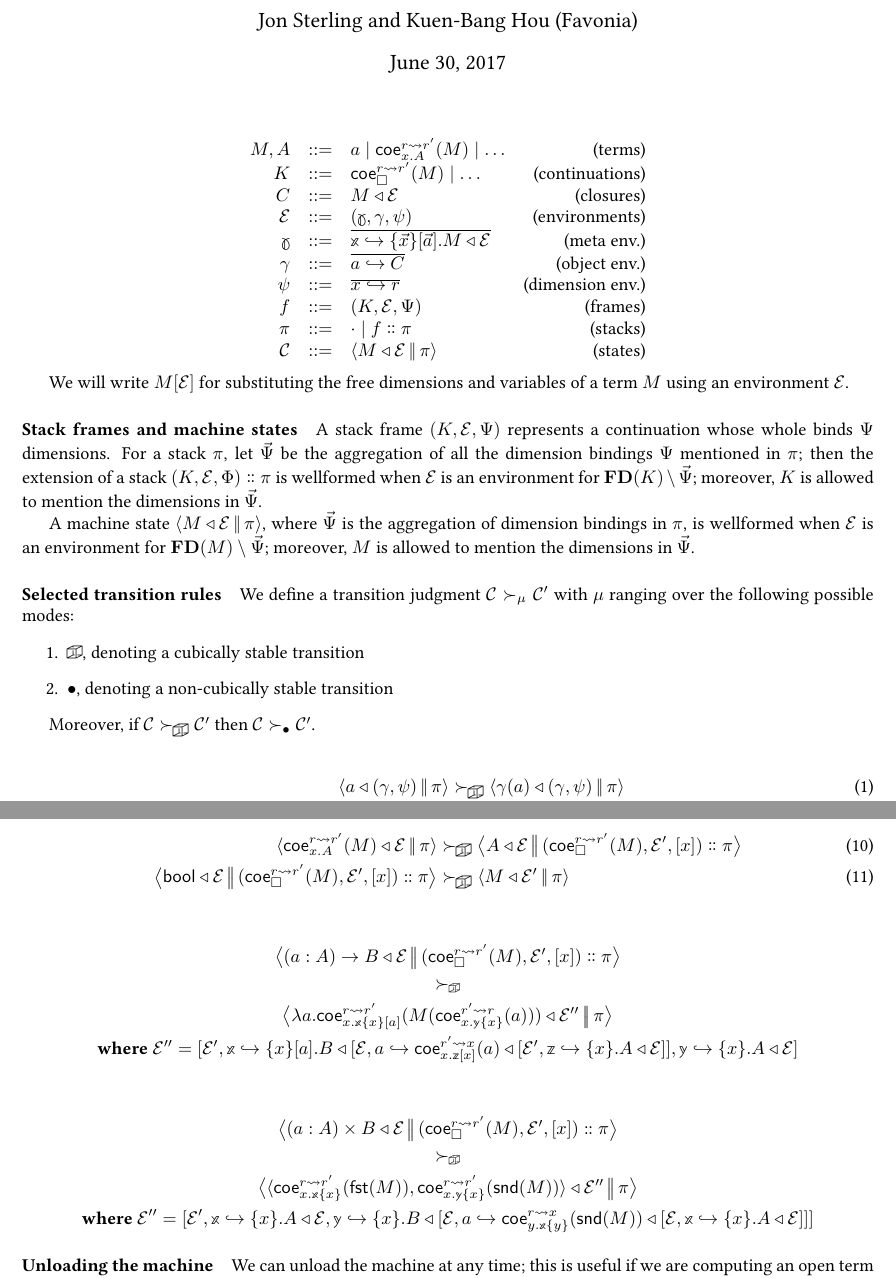
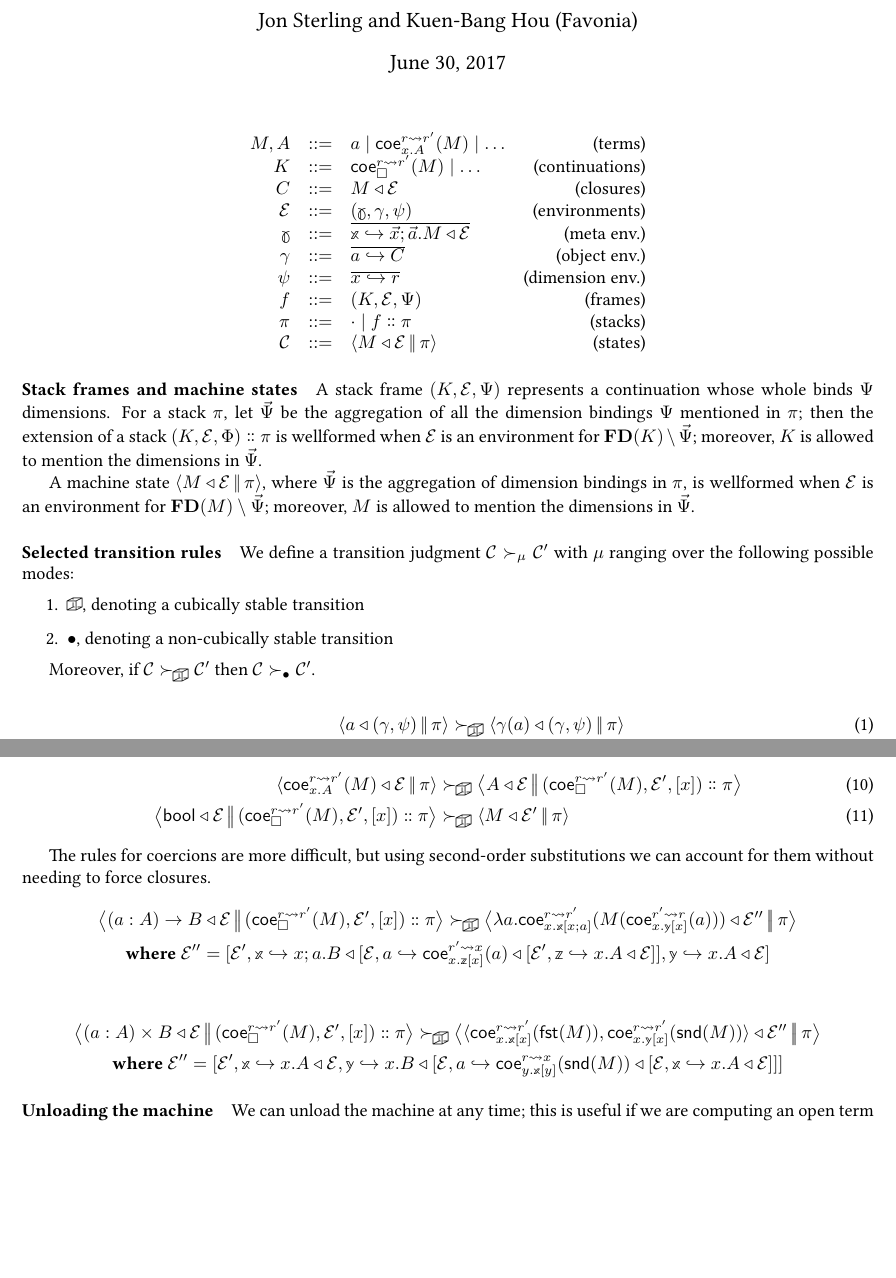
Before and after one commit to RedPRL/sml-redprl, a LaTeX document (doc/machine.tex): two parts of pages 1 and 2 of 2, joined at a grey line, cut so that both start at the same text, the shorter picture padded with empty space. Compiled offline with pdfLaTeX.

Commit message:
[doc] notation yak shaving

```diff
--- a/doc/machine.tex
+++ b/doc/machine.tex
@@ -55,7 +55,7 @@
     K &::= &\Coe{r}{r'}{\Box}{M}\mid\ldots&\text{(continuations)}\\
     C &::= &\Clo{M}{\mathcal{E}}&\text{(closures)}\\
     \mathcal{E} &::= &(\Meta{\gamma},\gamma,\psi)&\text{(environments)}\\
-    \Meta{\gamma} &::= &\overline{\Meta{x}\hookrightarrow\{\vec{x}\}[\vec{a}].\Clo{M}{\mathcal{E}}}&\text{(meta env.)}\\
+    \Meta{\gamma} &::= &\overline{\Meta{x}\hookrightarrow \vec{x};\vec{a}.\Clo{M}{\mathcal{E}}}&\text{(meta env.)}\\
     \gamma &::= &\overline{a\hookrightarrow C}&\text{(object env.)}\\
     \psi &::= &\overline{x\hookrightarrow r}&\text{(dimension env.)}\\
     f &::= &\Frame{K}{\mathcal{E}}{\Psi} &\text{(frames)}\\
@@ -63,9 +63,6 @@
     \mathcal{C} &::= &\Cfg{M}{\mathcal{E}}{\pi} &\text{(states)}
   \end{array}
 \]
-
-We will write $M[\mathcal{E}]$ for substituting the free dimensions
-and variables of a term $M$ using an environment $\mathcal{E}$.
 
 \paragraph{Stack frames and machine states}
 
@@ -170,16 +167,18 @@ $\Step{\NonStable}{\mathcal{C}}{\mathcal{C}'}$.
   }
 \end{align}
 
+The rules for coercions are more difficult, but using second-order
+substitutions we can account for them without needing to force
+closures.
 \begin{gather*}
+  \Step{\Stable}{
     \Cfg{\DFun{a}{A}{B}}{\mathcal{E}}{\Cons{\Frame{\Coe{r}{r'}{\Box}{M}}{\mathcal{E}'}{[x]}}{\pi}}
-  \\
-  \succ_{\Stable}
-  \\
+  }{
     \Cfg{
       \Lam{a}{
-      \Coe{r}{r'}{x.\Meta{x}\{x\}[a]}{
+        \Coe{r}{r'}{x.\Meta{x}[x;a]}{
           \App{M}{
-          \Coe{r'}{r}{x.\Meta{y}\{x\}}{a}
+            \Coe{r'}{r}{x.\Meta{y}[x]}{a}
           }
         }
       }
@@ -203,19 +203,20 @@ $\Step{\NonStable}{\mathcal{C}}{\mathcal{C}'}$.
             \perfectbrackets{
               \mathcal{E'},
               \Meta{z}\hookrightarrow
-              \{x\}.\Clo{A}{\mathcal{E}}
+              x.\Clo{A}{\mathcal{E}}
             }
           }
         }
       },
       \Meta{y}\hookrightarrow
-      \{x\}.
+      x.
       \Clo{A}{\mathcal{E}}
     }
 \end{gather*}
 
 
 \begin{gather*}
+  \Step{\Stable}{
     \Cfg{
       \DPair{a}{A}{B}
     }{
@@ -223,27 +224,26 @@ $\Step{\NonStable}{\mathcal{C}}{\mathcal{C}'}$.
     }{
       \Cons{\Frame{\Coe{r}{r'}{\Box}{M}}{\mathcal{E}'}{[x]}}{\pi}
     }
-  \\
-  \succ_{\Stable}
-  \\
+  }{
     \Cfg{
       \Pair{
-      \Coe{r}{r'}{x.\Meta{x}\{x\}}{\Fst{M}}
+        \Coe{r}{r'}{x.\Meta{x}[x]}{\Fst{M}}
       }{
-      \Coe{r}{r'}{x.\Meta{y}\{x\}}{\Snd{M}}
+        \Coe{r}{r'}{x.\Meta{y}[x]}{\Snd{M}}
       }
     }{
       \mathcal{E}''
     }{
       \pi
     }
+  }
   \\
   \textbf{where }
   \mathcal{E}'' =
     \perfectbrackets{
       \mathcal{E}',
-      \Meta{x}\hookrightarrow{\{x\}.\Clo{A}{\mathcal{E}}},
-      \Meta{y}\hookrightarrow{\{x\}.\Clo{B}{[\mathcal{E},a\hookrightarrow\Clo{\Coe{r}{x}{y.\Meta{x}\{y\}}{\Snd{M}}}{[\mathcal{E},\Meta{x}\hookrightarrow{\{x\}.\Clo{A}{\mathcal{E}}}]}]}}
+      \Meta{x}\hookrightarrow{x.\Clo{A}{\mathcal{E}}},
+      \Meta{y}\hookrightarrow{x.\Clo{B}{[\mathcal{E},a\hookrightarrow\Clo{\Coe{r}{x}{y.\Meta{x}[y]}{\Snd{M}}}{[\mathcal{E},\Meta{x}\hookrightarrow{x.\Clo{A}{\mathcal{E}}}]}]}}
     }
 \end{gather*}
 
```
Also changed, not shown: doc/machine.pdf, doc/machine.tex (3 more changed lines). Lines whose indentation alone changed are shown as unchanged.
